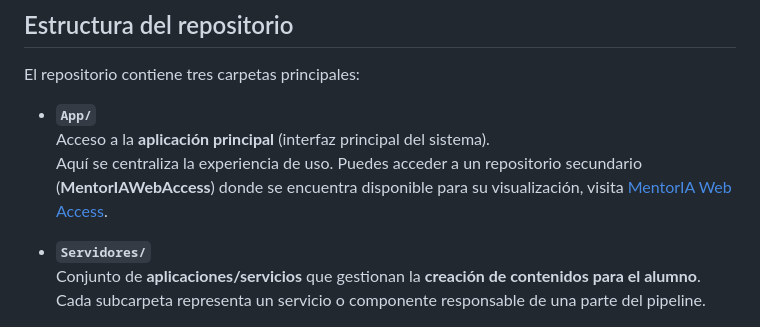
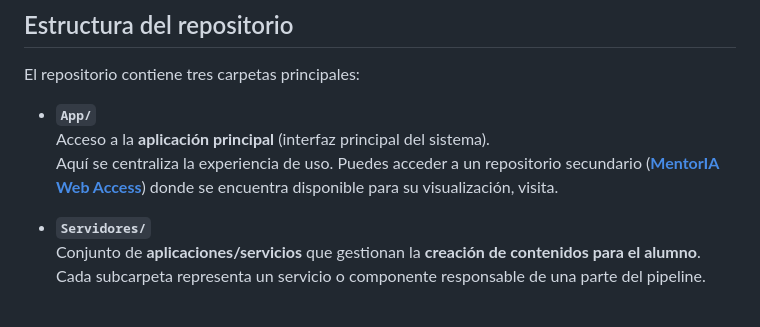
Before and after one commit to RafaArmero1993/MentorIA, a Markdown page: README.md, the part around the change. Drawn GitHub-style.

```diff
--- a/README.md
+++ b/README.md
@@ -21,7 +21,7 @@ El repositorio contiene tres carpetas principales:
 
 - **`App/`**
   Acceso a la **aplicación principal** (interfaz principal del sistema).
-  Aquí se centraliza la experiencia de uso. Puedes acceder a un repositorio secundario (**MentorIAWebAccess**) donde se encuentra disponible para su visualización, visita [MentorIA Web Access](https://rafaarmero1993.github.io/MentorIAWebAccess/).
+  Aquí se centraliza la experiencia de uso. Puedes acceder a un repositorio secundario (**[MentorIA Web Access](https://rafaarmero1993.github.io/MentorIAWebAccess/)**) donde se encuentra disponible para su visualización, visita.
 
 - **`Servidores/`**
   Conjunto de **aplicaciones/servicios** que gestionan la **creación de contenidos para el alumno**.
```
